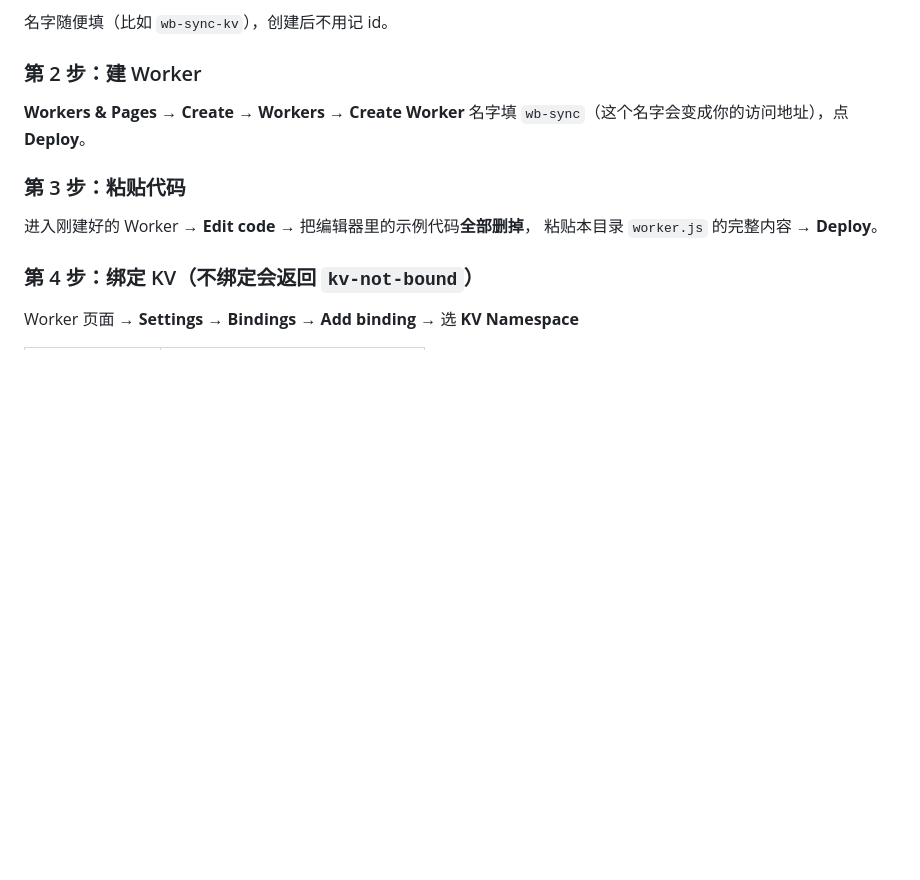
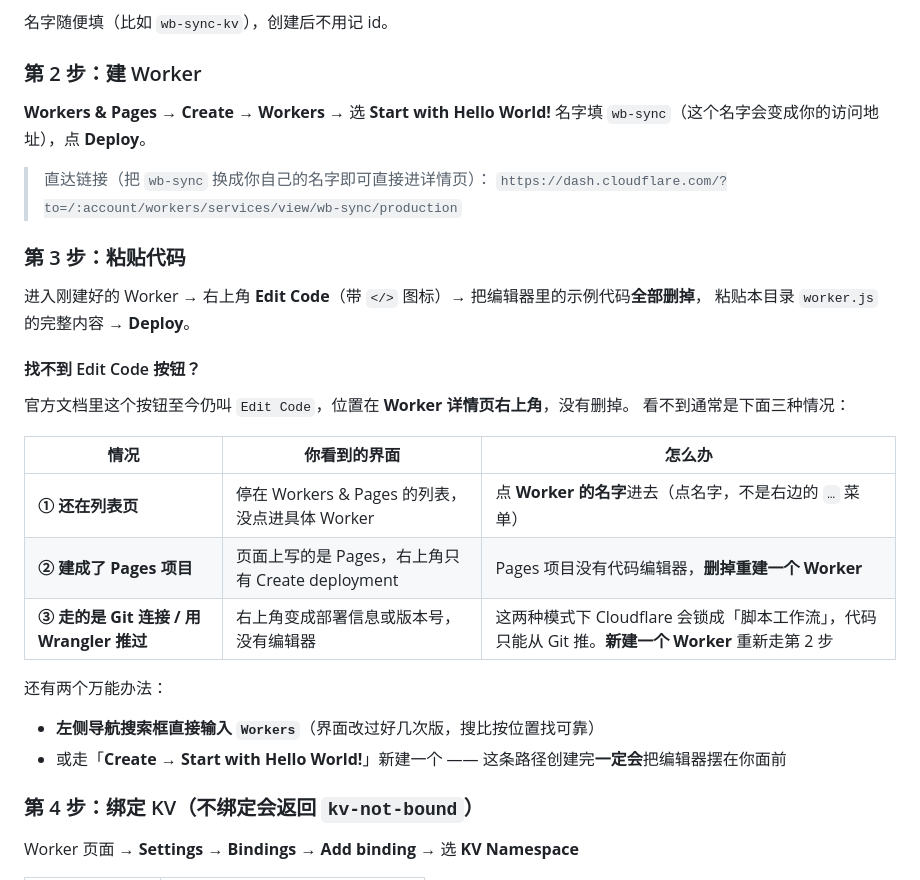
Before and after one commit to huayanxing/hyx, a Markdown page: worker/README.md, the part around the change. Rendered like a GitHub page; blank space fills up the shorter version.

Commit message:
docs: 补充后端部署步骤与安全说明

```diff
--- a/worker/README.md
+++ b/worker/README.md
@@ -19,13 +19,32 @@
 
 ### 第 2 步：建 Worker
 
-**Workers & Pages** → **Create** → **Workers** → **Create Worker**
+**Workers & Pages** → **Create** → **Workers** → 选 **Start with Hello World!**
 名字填 `wb-sync`（这个名字会变成你的访问地址），点 **Deploy**。
+
+> 直达链接（把 `wb-sync` 换成你自己的名字即可直接进详情页）：
+> `https://dash.cloudflare.com/?to=/:account/workers/services/view/wb-sync/production`
 
 ### 第 3 步：粘贴代码
 
-进入刚建好的 Worker → **Edit code** → 把编辑器里的示例代码**全部删掉**，
+进入刚建好的 Worker → 右上角 **Edit Code**（带 `</>` 图标）→ 把编辑器里的示例代码**全部删掉**，
 粘贴本目录 `worker.js` 的完整内容 → **Deploy**。
+
+#### 找不到 Edit Code 按钮？
+
+官方文档里这个按钮至今仍叫 `Edit Code`，位置在 **Worker 详情页右上角**，没有删掉。
+看不到通常是下面三种情况：
+
+| 情况 | 你看到的界面 | 怎么办 |
+| --- | --- | --- |
+| **① 还在列表页** | 停在 Workers & Pages 的列表，没点进具体 Worker | 点 **Worker 的名字**进去（点名字，不是右边的 `…` 菜单） |
+| **② 建成了 Pages 项目** | 页面上写的是 Pages，右上角只有 Create deployment | Pages 项目没有代码编辑器，**删掉重建一个 Worker** |
+| **③ 走的是 Git 连接 / 用 Wrangler 推过** | 右上角变成部署信息或版本号，没有编辑器 | 这两种模式下 Cloudflare 会锁成「脚本工作流」，代码只能从 Git 推。**新建一个 Worker** 重新走第 2 步 |
+
+还有两个万能办法：
+
+- **左侧导航搜索框直接输入 `Workers`**（界面改过好几次版，搜比按位置找可靠）
+- 或走「**Create → Start with Hello World!**」新建一个 —— 这条路径创建完**一定会**把编辑器摆在你面前
 
 ### 第 4 步：绑定 KV（不绑定会返回 `kv-not-bound`）
 
```
